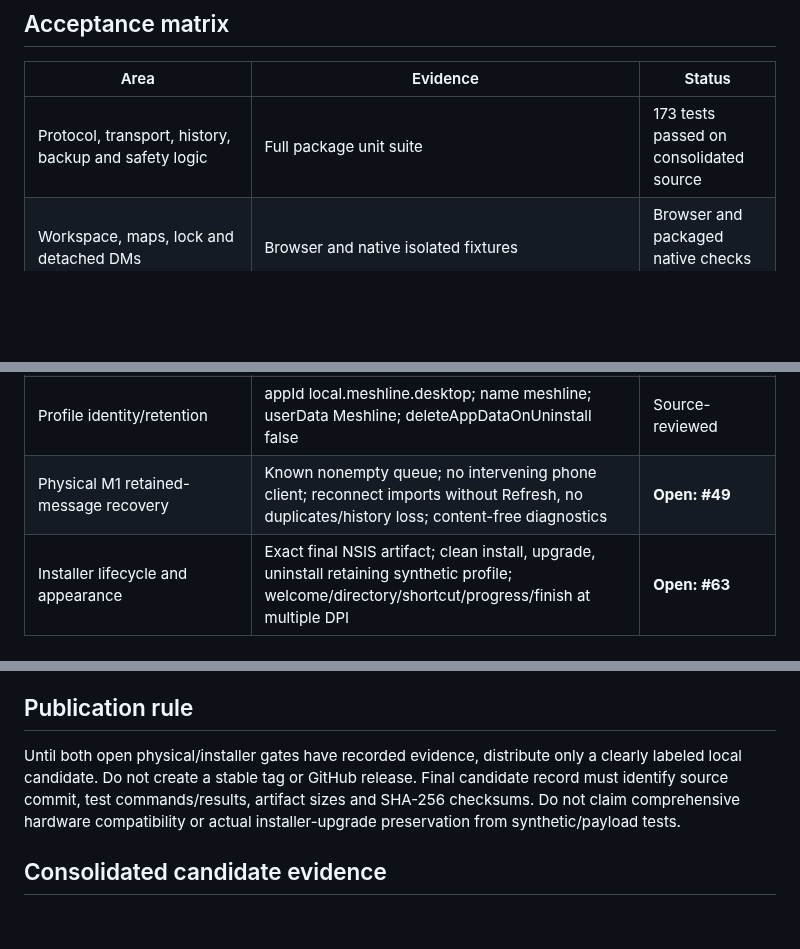
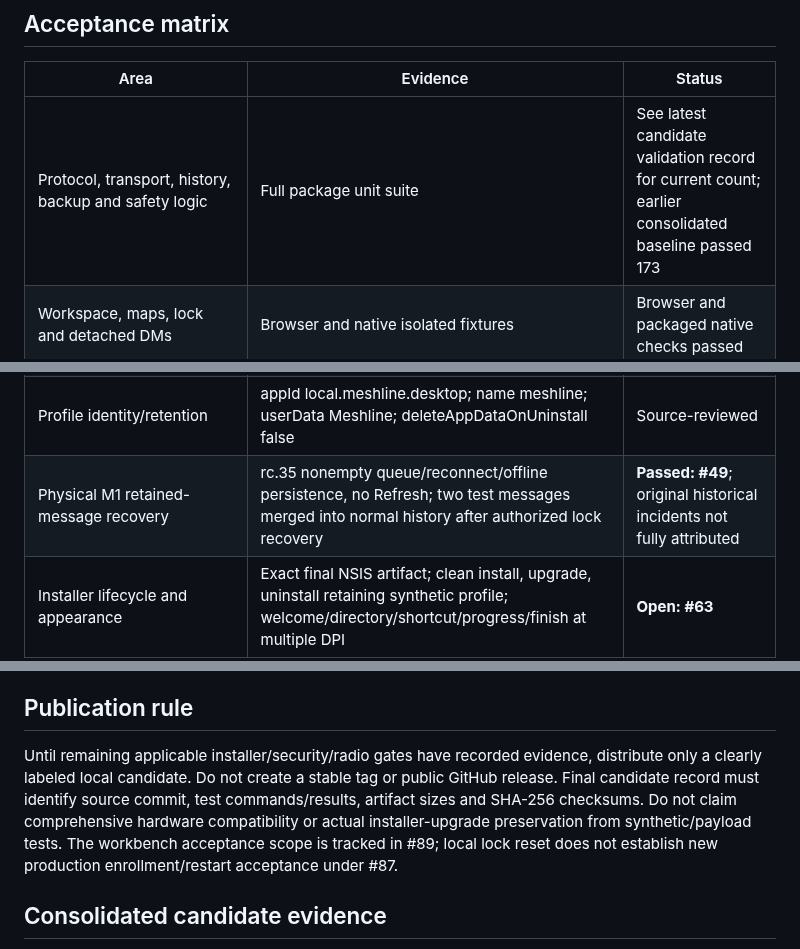
Before and after one commit to njsnowman/nightlink, a Markdown page: RELEASE_READINESS.md, 3 parts joined by grey strips. GitHub-like rendering; blank space fills up the shorter version.

```diff
--- a/RELEASE_READINESS.md
+++ b/RELEASE_READINESS.md
@@ -10,12 +10,12 @@ The consolidated [changelog](CHANGELOG.md) describes final behavior rather than
 
 | Area | Evidence | Status |
 | --- | --- | --- |
-| Protocol, transport, history, backup and safety logic | Full package unit suite | 173 tests passed on consolidated source |
+| Protocol, transport, history, backup and safety logic | Full package unit suite | See latest candidate validation record for current count; earlier consolidated baseline passed 173 |
 | Workspace, maps, lock and detached DMs | Browser and native isolated fixtures | Browser and packaged native checks passed |
 | Stable 0.8.19 → consolidated history/cards/preferences | Actual old/new app.asar with one isolated profile | Payload upgrade; not installer evidence |
 | Optional lock migration | rc.12 → consolidated DPAPI store and login | Payload upgrade; synthetic credentials |
 | Profile identity/retention | appId local.meshline.desktop; name meshline; userData Meshline; deleteAppDataOnUninstall false | Source-reviewed |
-| Physical M1 retained-message recovery | Known nonempty queue; no intervening phone client; reconnect imports without Refresh, no duplicates/history loss; content-free diagnostics | **Open: #49** |
+| Physical M1 retained-message recovery | rc.35 nonempty queue/reconnect/offline persistence, no Refresh; two test messages merged into normal history after authorized lock recovery | **Passed: #49**; original historical incidents not fully attributed |
 | Installer lifecycle and appearance | Exact final NSIS artifact; clean install, upgrade, uninstall retaining synthetic profile; welcome/directory/shortcut/progress/finish at multiple DPI | **Open: #63** |
 
 Actual installer tests must use an isolated Windows account/VM. Payload replacement, artwork inspection and a successful build do not substitute for installer evidence. No production profile is used by regression fixtures. Physical evidence is recorded separately.
@@ -30,7 +30,7 @@ Neither test installs/uninstalls Nightlink or contacts a radio. New backup expor
 
 ## Publication rule
 
-Until both open physical/installer gates have recorded evidence, distribute only a clearly labeled local candidate. Do not create a stable tag or GitHub release. Final candidate record must identify source commit, test commands/results, artifact sizes and SHA-256 checksums. Do not claim comprehensive hardware compatibility or actual installer-upgrade preservation from synthetic/payload tests.
+Until remaining applicable installer/security/radio gates have recorded evidence, distribute only a clearly labeled local candidate. Do not create a stable tag or public GitHub release. Final candidate record must identify source commit, test commands/results, artifact sizes and SHA-256 checksums. Do not claim comprehensive hardware compatibility or actual installer-upgrade preservation from synthetic/payload tests. The workbench acceptance scope is tracked in #89; local lock reset does not establish new production enrollment/restart acceptance under #87.
 
 ## Consolidated candidate evidence
 
```
Also changed, not shown: releases/0.8.22-rc.35-acceptance.md (+2 -0 lines), releases/0.8.22-rc.36.md (+4 -0 lines), releases/0.8.22-rc.37.md (added, +11 -0 lines), help-assets/radio-tools.png, 7 other files.
